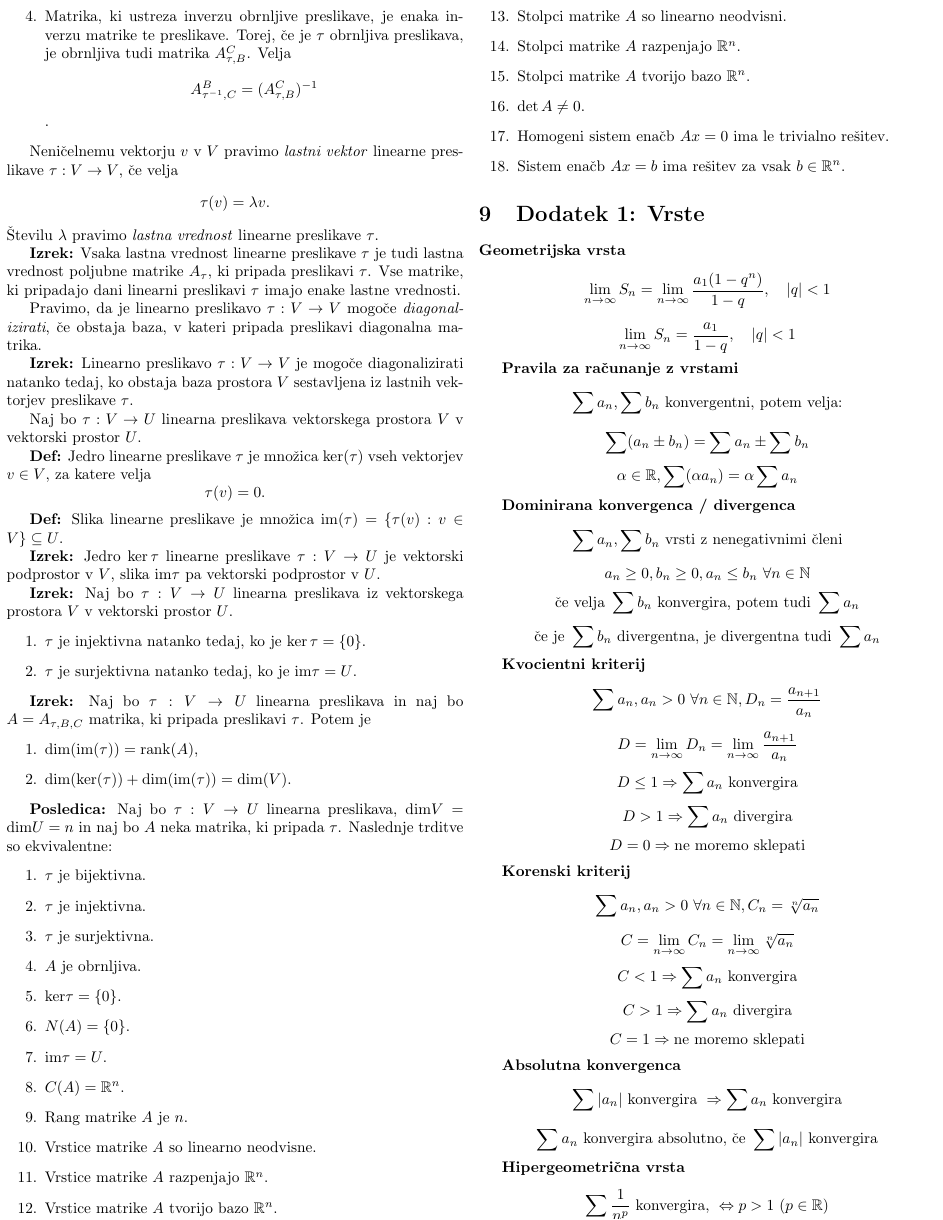
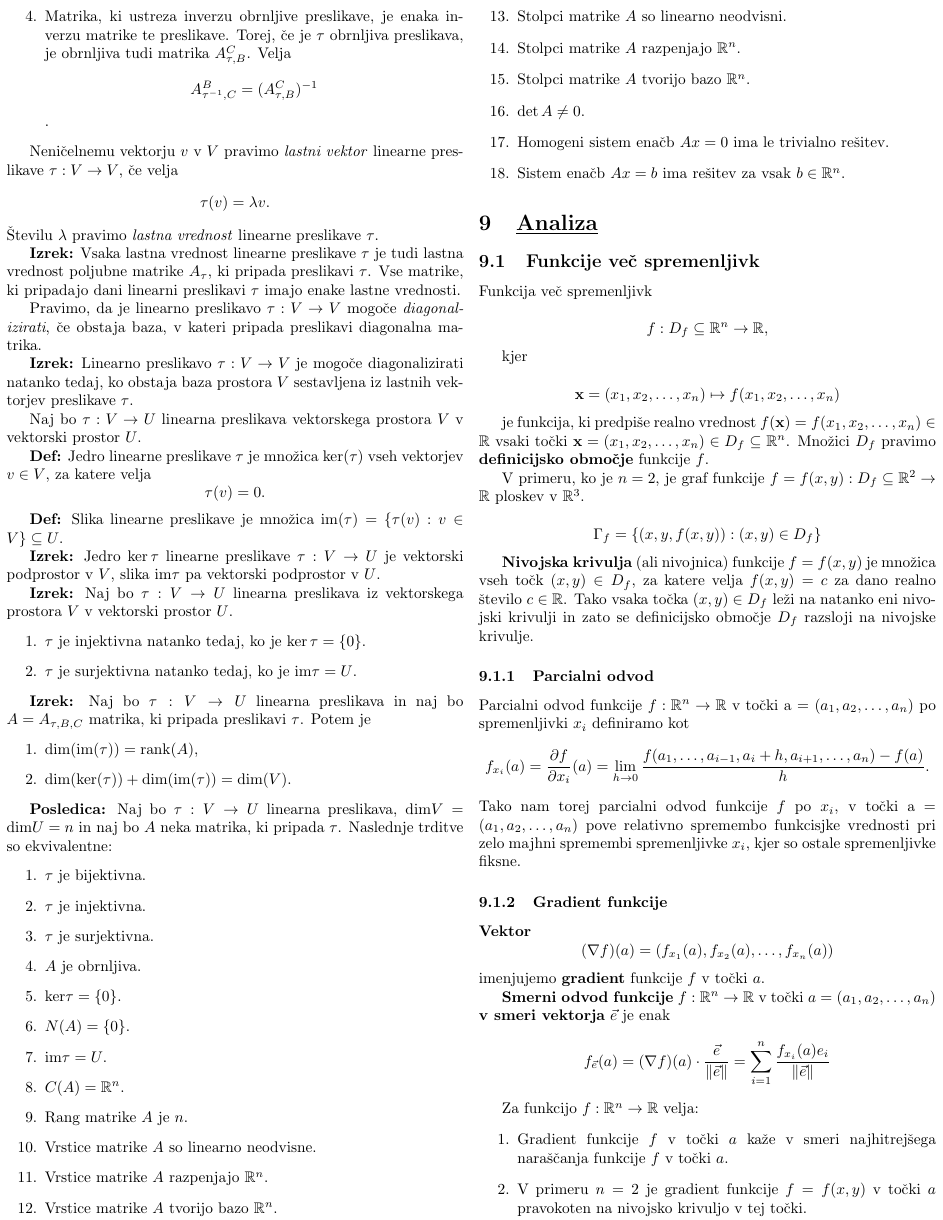
Before and after one commit to spagnoloG/FRI-ZAPISKI, a LaTeX document (MI/mi.tex): page 11 of 12 before the commit and page 11 of 13 after it. Compiled offline with pdfLaTeX.

Commit message:
Start on analysis part

```diff
--- a/MI/mi.tex
+++ b/MI/mi.tex
@@ -1751,3 +1751,53 @@ Naj bo \( \tau: V \rightarrow U \) linearna preslikava vektorskega prostora \( V
     \item Sistem enačb \( Ax = b \) ima rešitev za vsak \( b \in \mathbb{R}^n \).
 \end{enumerate}
 
+\section{\underline{Analiza}}
+
+\subsection{Funkcije več spremenljivk}
+Funkcija več spremenljivk
+
+\[
+    f : D_f \subseteq \mathbb{R}^n \to \mathbb{R},
+\]
+
+kjer
+
+\[
+    \mathbf{x} = (x_1, x_2, \ldots, x_n) \mapsto f(x_1, x_2, \ldots, x_n)
+\]
+
+je funkcija, ki predpiše realno vrednost $f(\mathbf{x}) = f(x_1, x_2, \ldots, x_n) \in \mathbb{R}$ vsaki točki $\mathbf{x} = (x_1, x_2, \ldots, x_n) \in D_f \subseteq \mathbb{R}^n$. Množici $D_f$ pravimo \textbf{definicijsko območje} funkcije $f$.
+
+V primeru, ko je $n = 2$, je graf funkcije $f = f(x, y): D_f \subseteq \mathbb{R}^2 \to \mathbb{R}$ ploskev v $\mathbb{R}^3$.
+
+\[
+    \Gamma_f = \{ (x, y, f(x, y)) : (x, y) \in D_f \}
+\]
+
+\textbf{Nivojska krivulja} (ali nivojnica) funkcije $f = f(x, y)$ je množica vseh točk $(x, y) \in D_f$, za katere velja $f(x, y) = c$ za dano realno število $c \in \mathbb{R}$. Tako vsaka točka $(x, y) \in D_f$ leži na natanko eni nivojski krivulji in zato se definicijsko območje $D_f$ razsloji na nivojske krivulje.
+
+\subsubsection{Parcialni odvod}
+Parcialni odvod funkcije \( f: \mathbb{R}^n \rightarrow \mathbb{R} \) v točki a = \( (a_1, a_2, \ldots, a_n) \) po spremenljivki \( x_i \) definiramo kot
+\[
+f_{x_i}(a) = \frac{\partial f}{\partial x_i}(a) = \lim_{h \to 0} \frac{f(a_1, \ldots, a_{i-1}, a_i + h, a_{i+1}, \ldots, a_n) - f(a)}{h}.
+\]
+Tako nam torej parcialni odvod funkcije \( f \) po \( x_i \), v točki a = \( (a_1, a_2, \ldots, a_n) \) pove relativno spremembo funkcisjke vrednosti pri zelo majhni spremembi spremenljivke \( x_i \), kjer so ostale spremenljivke fiksne.
+
+
+\subsubsection{Gradient funkcije}
+
+\textbf{Vektor}
+\[
+(\nabla f)(a) = (f_{x_1}(a), f_{x_2}(a), \ldots, f_{x_n}(a))
+\]
+imenjujemo \textbf{gradient} funkcije \( f \) v točki \( a \).
+
+\textbf{Smerni odvod funkcije} \( f: \mathbb{R}^n \rightarrow \mathbb{R} \) v točki \( a = (a_1, a_2, \ldots, a_n) \) \textbf{v smeri vektorja} \( \vec{e} \) je enak
+\[
+f_{\vec{e}}(a) = (\nabla f)(a) \cdot \frac{\vec{e}}{\| \vec{e} \|} = \sum_{i=1}^n \frac{f_{x_i}(a) e_i}{\| \vec{e} \|}
+\]
+
+Za funkcijo \( f: \mathbb{R}^n \rightarrow \mathbb{R} \) velja:
+\begin{enumerate}
+\item Gradient funkcije \( f \) v točki \( a \) kaže v smeri najhitrejšega naraščanja funkcije \( f \) v točki \( a \).
+\item V primeru \( n = 2 \) je gradient funkcije \( f = f(x, y) \) v točki \( a \) pravokoten na nivojsko krivuljo v tej točki.
@@ -1753,0 +1823 @@ Naj bo \( \tau: V \rightarrow U \) linearna preslikava vektorskega prostora \( V
+\( n \times n \) matriko
```
Also changed, not shown: MI/mi.pdf, MI/mi.tex (48 more changed lines).
